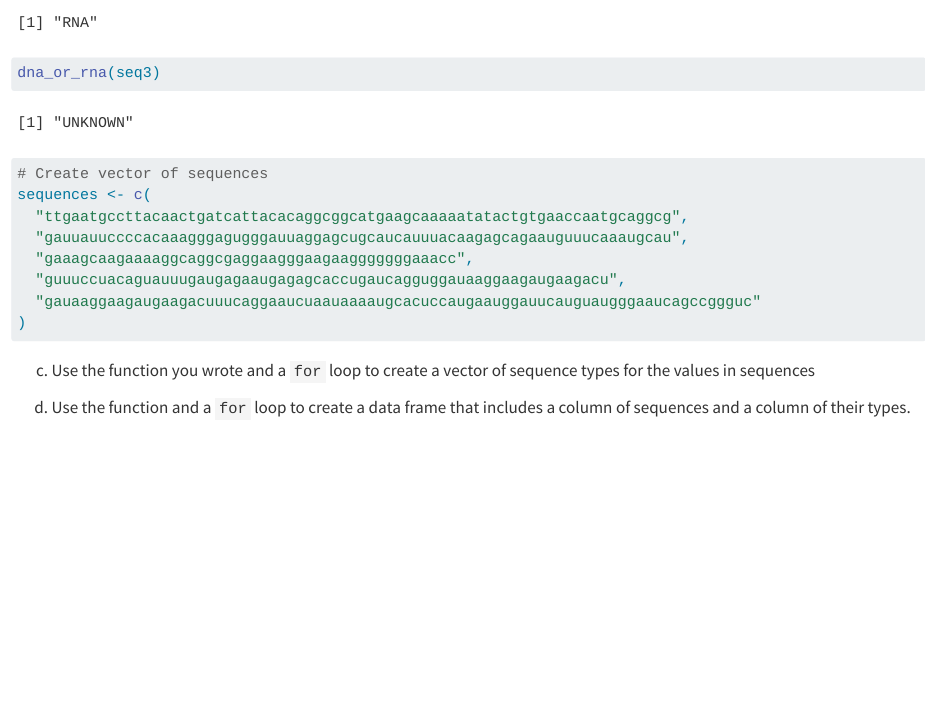
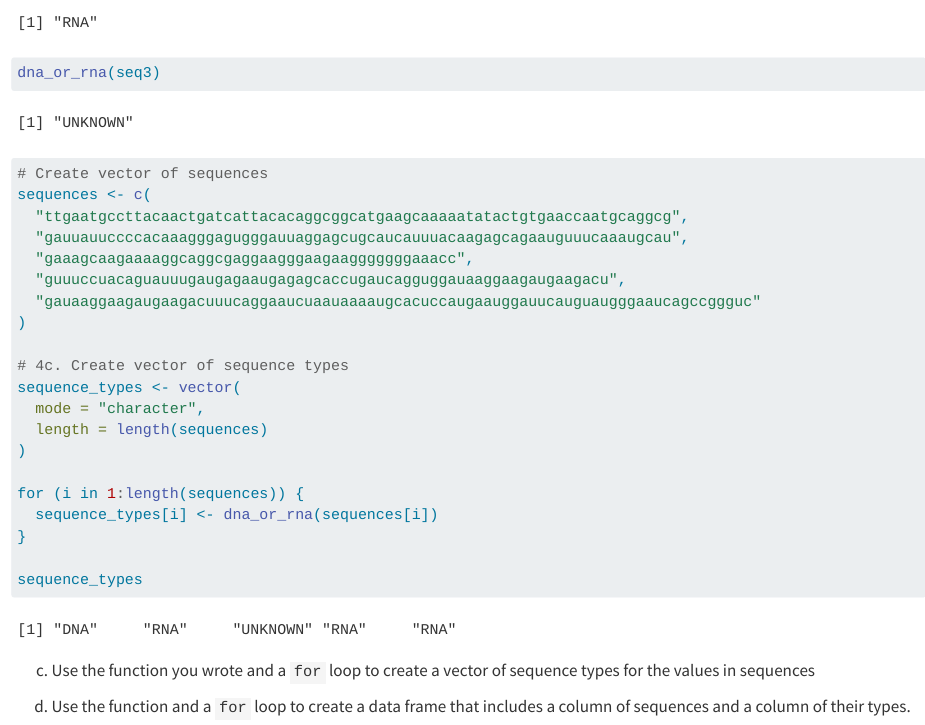
Before and after one commit to RNR-DataWrangling-Fall2026/Morales_DataWrangling, a Quarto document (Week 13/Week13_Assignment.qmd): the page in a window 1100 px wide, from 13870 px down. Rendered offline with R 4.5, knitr and Pandoc in place of Quarto, with nearby package versions; drawn as R Markdown's standard HTML page in place of the format the file asks for; some code elsewhere in the file could not run offline.

Commit message:
create vectors

````diff
--- a/Week 13/Week13_Assignment.qmd
+++ b/Week 13/Week13_Assignment.qmd
@@ -344,6 +344,20 @@ sequences <- c(
   "guuuccuacaguauuugaugagaaugagagcaccugaucagguggauaaggaagaugaagacu",
   "gauaaggaagaugaagacuuucaggaaucuaauaaaaugcacuccaugaauggauucauguaugggaaucagccggguc"
 )
+
+# 4c. Create vector of sequence types
+sequence_types <- vector(
+  mode = "character",
+  length = length(sequences)
+)
+
+for (i in 1:length(sequences)) {
+  sequence_types[i] <- dna_or_rna(sequences[i])
+}
+
+sequence_types
+
+
 ```
 
 c.  Use the function you wrote and a `for` loop to create a vector of sequence types for the values in sequences
````
